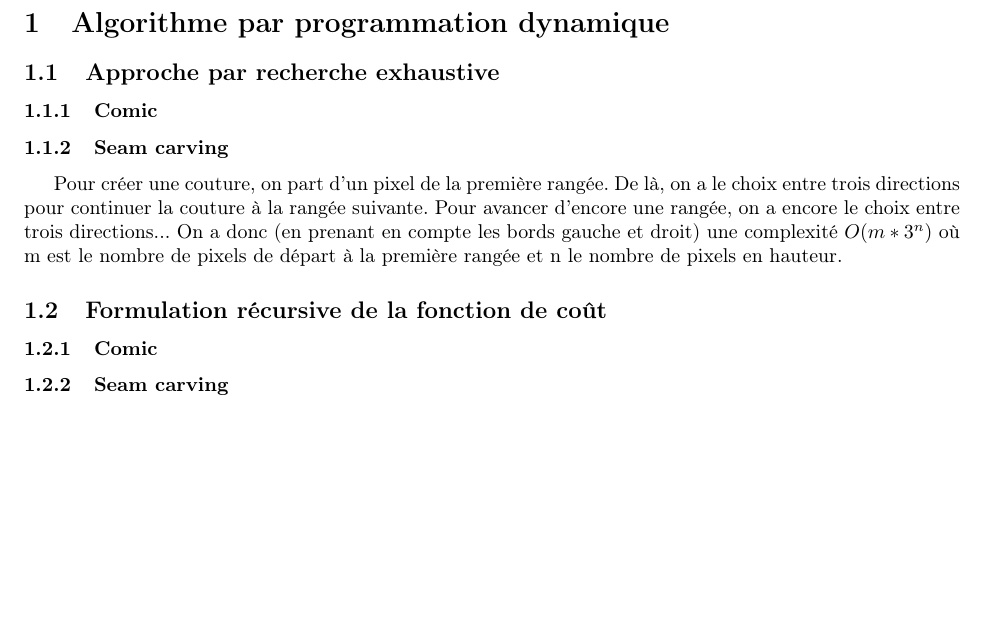
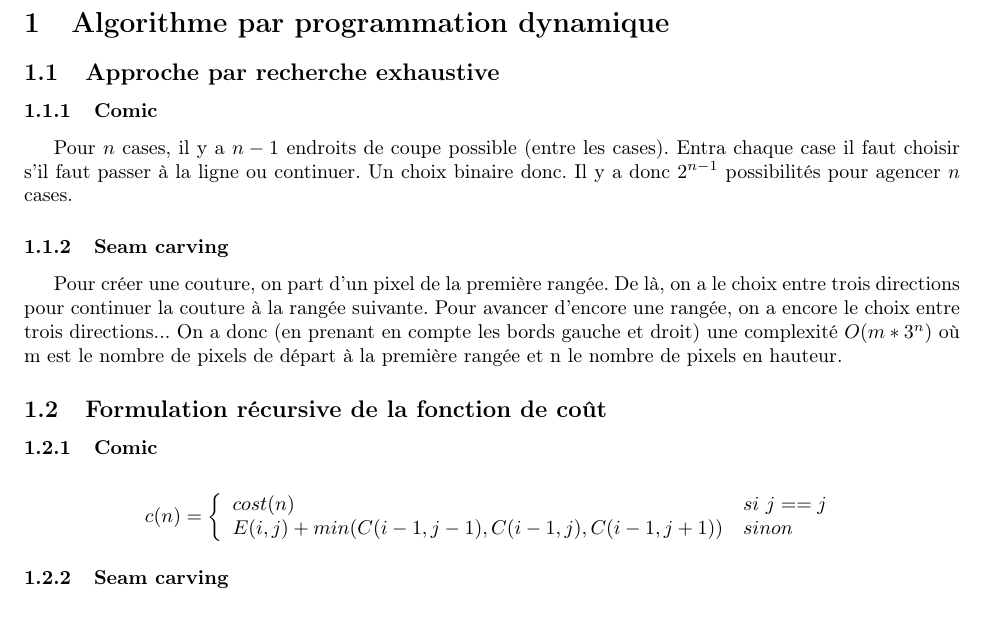
Before and after one commit to Tortumine/pa_p3, a LaTeX document (rapport/pa_p3.tex): part of page 2 of 5, cut so that both start at the same text, the shorter picture padded with empty space. Compiled offline with pdfLaTeX.

Commit message:
little update

```diff
--- a/rapport/pa_p3.tex
+++ b/rapport/pa_p3.tex
@@ -97,11 +97,20 @@
 \section{Algorithme par programmation dynamique}
 \subsection{Approche par recherche exhaustive}
 \subsubsection{Comic}
+Pour $n$ cases, il y a $n-1$ endroits de coupe possible (entre les cases). Entra chaque case il faut choisir s'il faut passer à la ligne ou continuer. Un choix binaire donc. Il y a donc $2^{n-1}$ possibilités pour agencer $n$ cases.
 \subsubsection{Seam carving}
 Pour créer une couture, on part d'un pixel de la première rangée. De là, on a le choix entre trois directions pour continuer la couture à la rangée suivante. Pour avancer d'encore une rangée, on a encore le choix entre trois directions... On a donc (en prenant en compte les bords gauche et droit) une complexité $O(m*3^n)$ où m est le nombre de pixels de départ à la première rangée et n le nombre de pixels en hauteur.
 
 \subsection{Formulation récursive de la fonction de coût}
 \subsubsection{Comic}
+$$
+c(n) = \left\{
+	\begin{array}{ll}
+		cost(n) & si\ j==j \\
+		E(i,j)+min(C(i-1,j-1),C(i-1,j),C(i-1,j+1)) & sinon
+	\end{array}
+\right.
+$$
 \subsubsection{Seam carving}
 $$
 C(i,j) = \left\{
```
